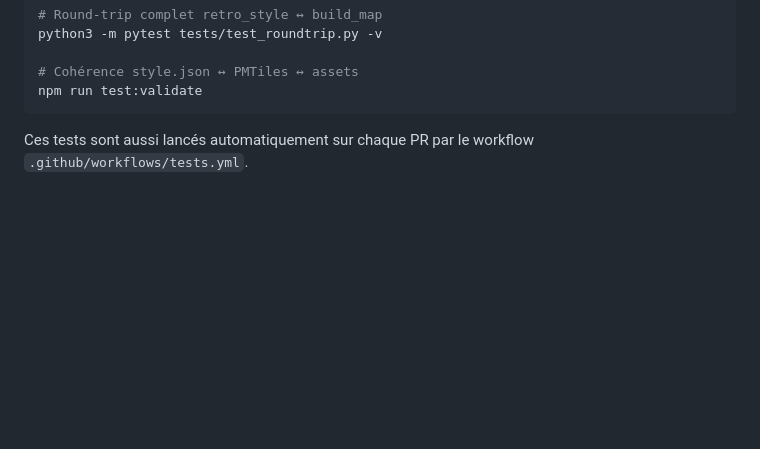
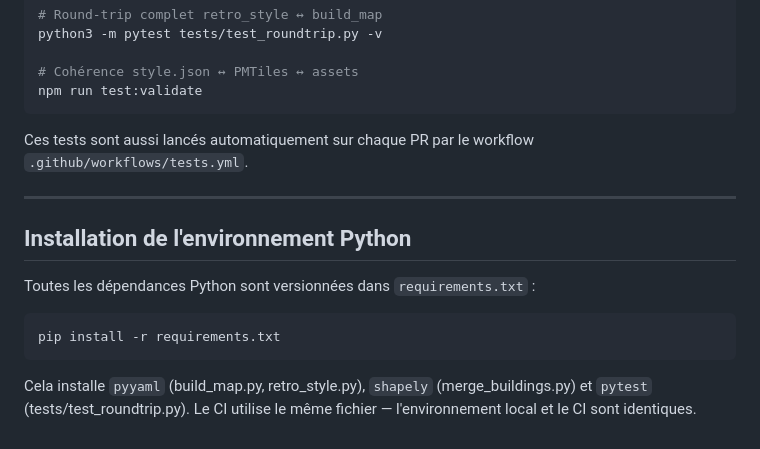
Before and after one commit to PasLoin/Brussels-minimal-vector-tile, a Markdown page: how-to.md, the part around the change. GitHub-like rendering; blank space fills up the shorter version.

Commit message:
Document Python environment setup in how-to.md
Add Python environment installation instructions and dependencies.

````diff
--- a/how-to.md
+++ b/how-to.md
@@ -132,3 +132,15 @@ npm run test:validate
 ```
 
 Ces tests sont aussi lancés automatiquement sur chaque PR par le workflow `.github/workflows/tests.yml`.
+
+---
+
+## Installation de l'environnement Python
+
+Toutes les dépendances Python sont versionnées dans `requirements.txt` :
+
+```bash
+pip install -r requirements.txt
+```
+
+Cela installe `pyyaml` (build_map.py, retro_style.py), `shapely` (merge_buildings.py) et `pytest` (tests/test_roundtrip.py). Le CI utilise le même fichier — l'environnement local et le CI sont identiques.
````
